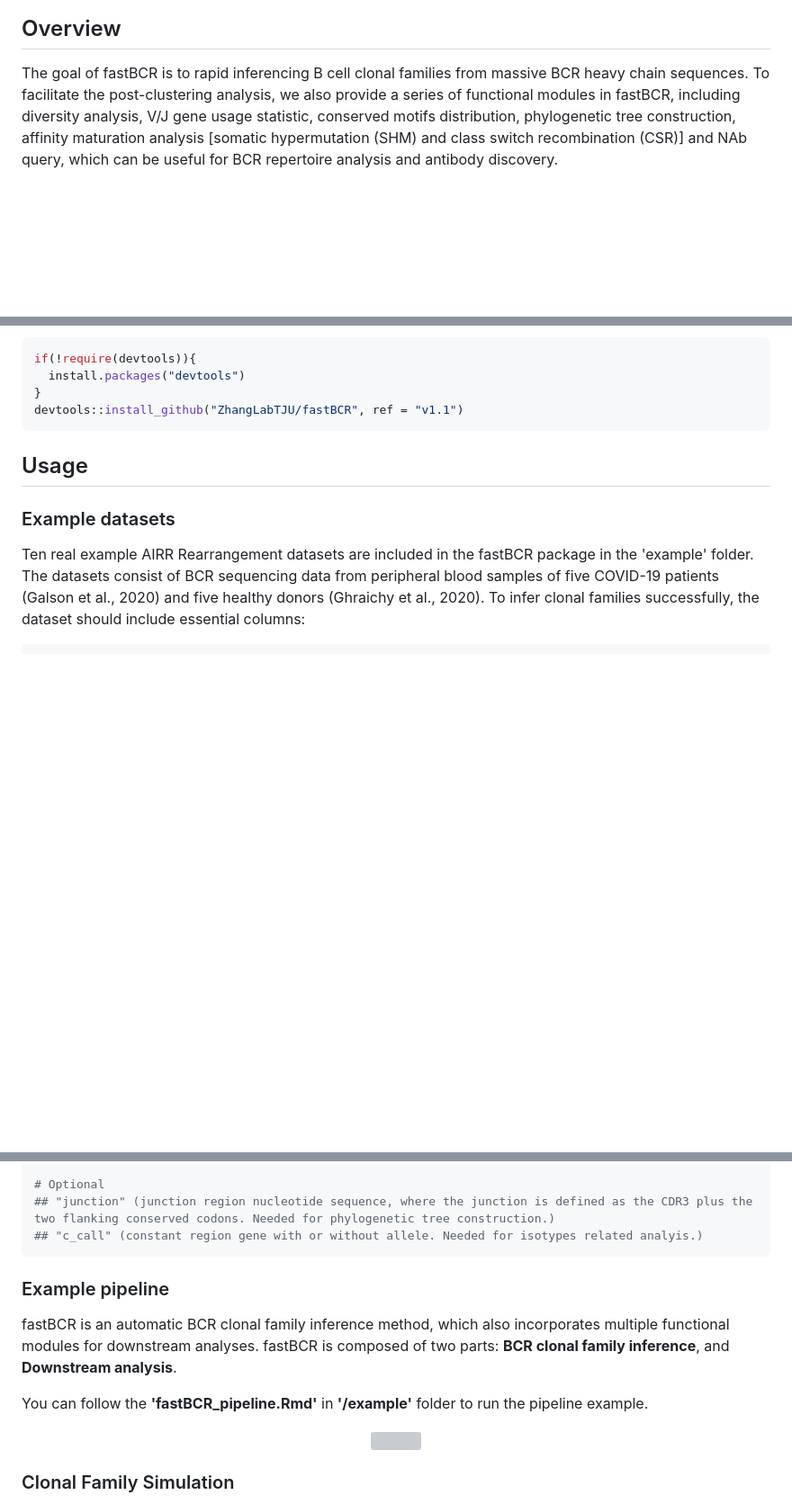
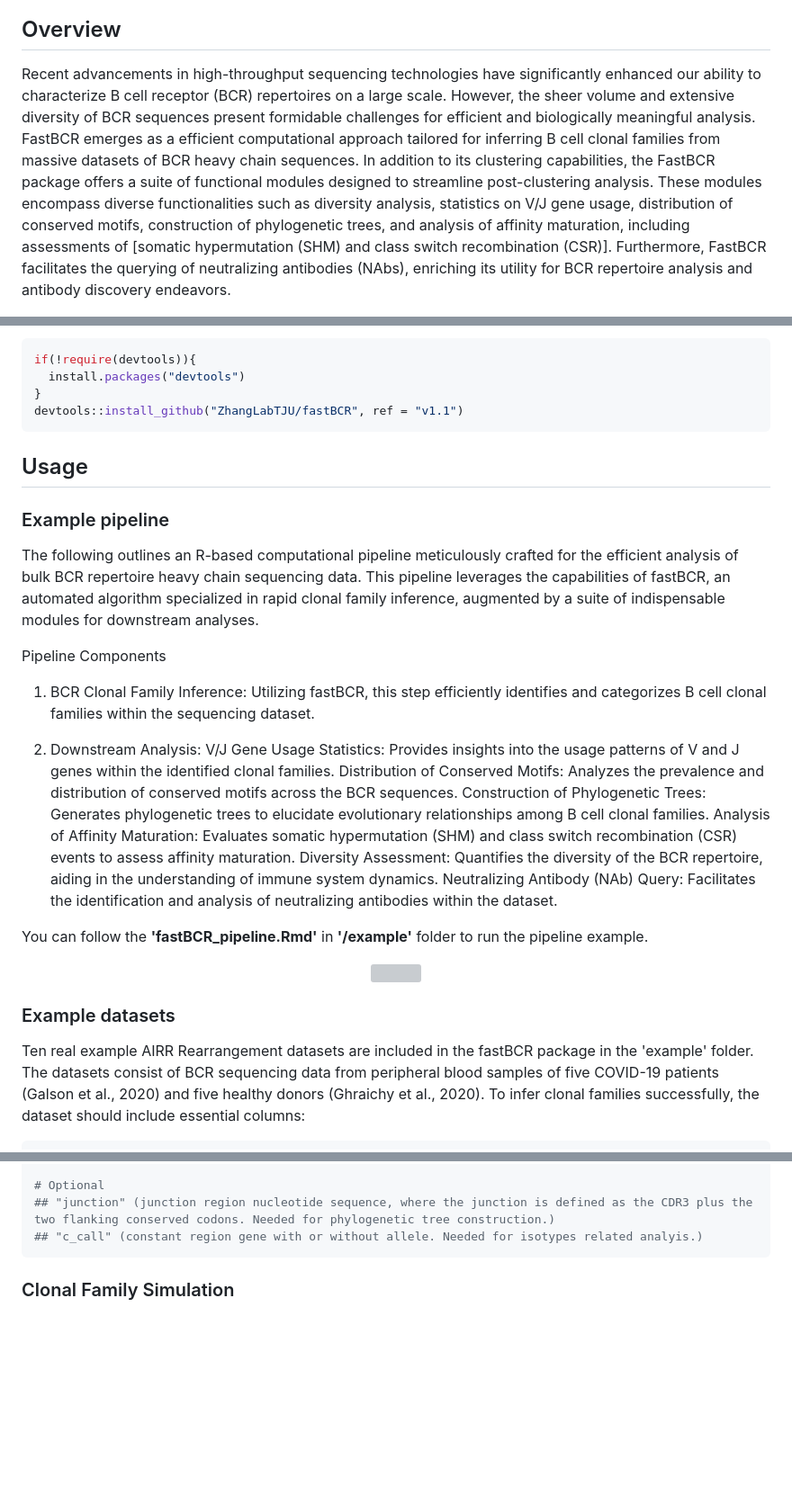
Before and after one commit to ZhangLabTJU/fastBCR, a Markdown page: README.md, 3 parts joined by grey strips. Shown at 90% size. GitHub-like rendering; blank space fills up the shorter version; grey boxes are pictures that could not be loaded.

````diff
--- a/README.md
+++ b/README.md
@@ -8,13 +8,7 @@
 
 ## Overview
 
-The goal of fastBCR is to rapid inferencing B cell clonal families from
-massive BCR heavy chain sequences. To facilitate the post-clustering
-analysis, we also provide a series of functional modules in fastBCR,
-including diversity analysis, V/J gene usage statistic, conserved motifs
-distribution, phylogenetic tree construction, affinity maturation analysis
-[somatic hypermutation (SHM) and class switch recombination (CSR)] and NAb
-query, which can be useful for BCR repertoire analysis and antibody discovery.
+Recent advancements in high-throughput sequencing technologies have significantly enhanced our ability to characterize B cell receptor (BCR) repertoires on a large scale. However, the sheer volume and extensive diversity of BCR sequences present formidable challenges for efficient and biologically meaningful analysis. FastBCR emerges as a efficient computational approach tailored for inferring B cell clonal families from massive datasets of BCR heavy chain sequences. In addition to its clustering capabilities, the FastBCR package offers a suite of functional modules designed to streamline post-clustering analysis. These modules encompass diverse functionalities such as diversity analysis, statistics on V/J gene usage, distribution of conserved motifs, construction of phylogenetic trees, and analysis of affinity maturation, including assessments of [somatic hypermutation (SHM) and class switch recombination (CSR)]. Furthermore, FastBCR facilitates the querying of neutralizing antibodies (NAbs), enriching its utility for BCR repertoire analysis and antibody discovery endeavors.
 
 <div align=center>
 <img src="man/figures/README-overview-1.png" width="50%" />
@@ -47,6 +41,30 @@ devtools::install_github("ZhangLabTJU/fastBCR", ref = "v1.1")
 
 ## Usage
 
+### Example pipeline
+
+The following outlines an R-based computational pipeline meticulously crafted for the efficient analysis of bulk BCR repertoire heavy chain sequencing data. This pipeline leverages the capabilities of fastBCR, an automated algorithm specialized in rapid clonal family inference, augmented by a suite of indispensable modules for downstream analyses.
+
+Pipeline Components
+
+1. BCR Clonal Family Inference:
+Utilizing fastBCR, this step efficiently identifies and categorizes B cell clonal families within the sequencing dataset.
+
+3. Downstream Analysis:
+V/J Gene Usage Statistics: Provides insights into the usage patterns of V and J genes within the identified clonal families.
+Distribution of Conserved Motifs: Analyzes the prevalence and distribution of conserved motifs across the BCR sequences.
+Construction of Phylogenetic Trees: Generates phylogenetic trees to elucidate evolutionary relationships among B cell clonal families.
+Analysis of Affinity Maturation: Evaluates somatic hypermutation (SHM) and class switch recombination (CSR) events to assess affinity maturation.
+Diversity Assessment: Quantifies the diversity of the BCR repertoire, aiding in the understanding of immune system dynamics.
+Neutralizing Antibody (NAb) Query: Facilitates the identification and analysis of neutralizing antibodies within the dataset.
+
+You can follow the **'fastBCR_pipeline.Rmd'**
+in **'/example'** folder to run the pipeline example.
+
+<div align=center>
+<img src="man/figures/README-GraphicalAbstract-1.png" width="60%" />
+</div>
+
 ### Example datasets
 
 Ten real example AIRR Rearrangement datasets are included in
@@ -64,20 +82,6 @@ To infer clonal families successfully, the dataset should include essential colu
 ## "junction" (junction region nucleotide sequence, where the junction is defined as the CDR3 plus the two flanking conserved codons. Needed for phylogenetic tree construction.)
 ## "c_call" (constant region gene with or without allele. Needed for isotypes related analyis.)
 ```
-
-### Example pipeline
-
-fastBCR is an automatic BCR clonal family inference method, which also
-incorporates multiple functional modules for downstream analyses.
-fastBCR is composed of two parts: **BCR clonal family inference**, and
-**Downstream analysis**.
-
-You can follow the **'fastBCR_pipeline.Rmd'**
-in **'/example'** folder to run the pipeline example.
-
-<div align=center>
-<img src="man/figures/README-GraphicalAbstract-1.png" width="60%" />
-</div>
 
 ### Clonal Family Simulation
 
````
